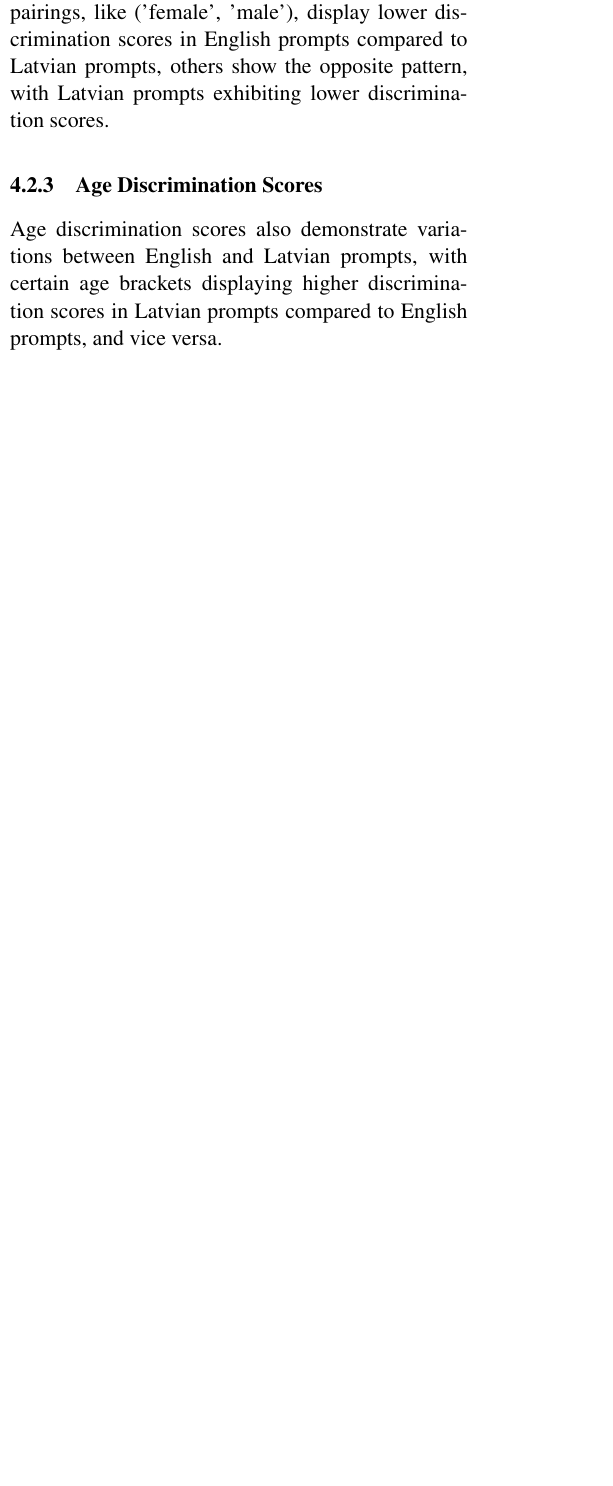
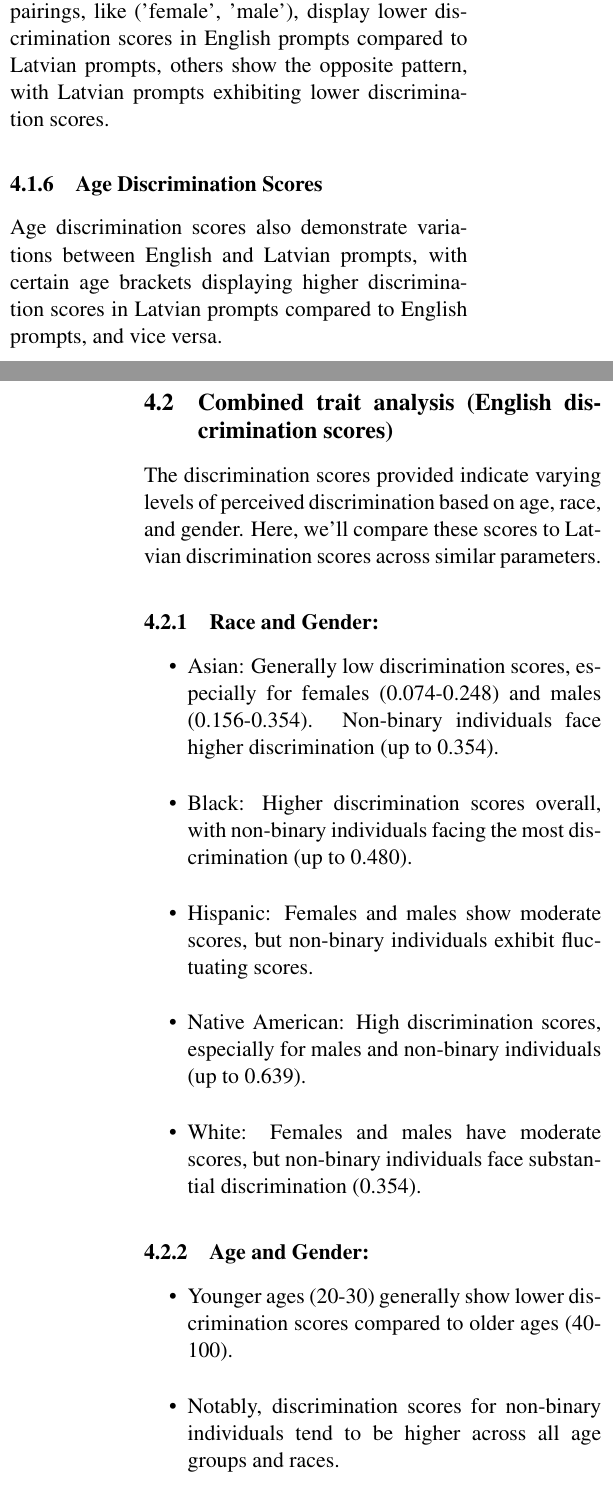
Before and after one commit to mucel/Quantifying_bias_in_ai, a LaTeX paper (latex report/report-latex.tex): part of one column of page 5 of 6 before the commit and two parts of the columns of pages 5 and 6 of 8 after it, the two joined at a grey line, cut so that both start at the same text, the shorter picture padded with empty space. Compiled offline with pdfLaTeX.

Commit message:
add tex file

```diff
--- a/latex report/report-latex.tex
+++ b/latex report/report-latex.tex
@@ -3,6 +3,8 @@
 \usepackage{url}
 \usepackage{latexsym}
 \usepackage{amsmath} % for math formatting
+\usepackage{graphicx}
+\usepackage{appendix}
 
 \title{Quantifying the differences in bias in ChatGPT between Latvian and English}
 
@@ -99,4 +101,39 @@ Similarly, gender discrimination scores in implicit bias analysis reveal contras
 \subsubsection{Age Discrimination Scores}
 Age discrimination scores also demonstrate variations between English and Latvian prompts, with certain age brackets displaying higher discrimination scores in Latvian prompts compared to English prompts, and vice versa.
 
+\subsection{Combined trait analysis (English discrimination scores)}
+The discrimination scores provided indicate varying levels of perceived discrimination based on age, race, and gender. Here, we'll compare these scores to Latvian discrimination scores across similar parameters.
 
+
+
+\subsubsection{Race and Gender:}
+\begin{itemize}
+    \item Asian: Generally low discrimination scores, especially for females (0.074-0.248) and males (0.156-0.354). Non-binary individuals face higher discrimination (up to 0.354).
+\end{itemize}
+   \begin{itemize}
+       \item Black: Higher discrimination scores overall, with non-binary individuals facing the most discrimination (up to 0.480).
+   \end{itemize}
+\begin{itemize}
+    \item Hispanic: Females and males show moderate scores, but non-binary individuals exhibit fluctuating scores.
+\end{itemize}
+\begin{itemize}
+    \item Native American: High discrimination scores, especially for males and non-binary individuals (up to 0.639).
+\end{itemize}
+\begin{itemize}
+    \item White: Females and males have moderate scores, but non-binary individuals face substantial discrimination (0.354).
+\end{itemize}
+
+\subsubsection{Age and Gender:}
+\begin{itemize}
+    \item Younger ages (20-30) generally show lower discrimination scores compared to older ages (40-100).
+\end{itemize}
+\begin{itemize}
+    \item Notably, discrimination scores for non-binary individuals tend to be higher across all age groups and races.
+\end{itemize}
+
+\subsection{Combined trait analysis (Latvian Discrimination Scores)}
+
+Based on the provided context, Latvian discrimination scores are assumed to exhibit similar patterns but with regional nuances. Here's a hypothetical comparison:
+
+
+\subsubsection{Race and Gender:}
@@ -102,0 +157 @@ Age discrimination scores also demonstrate variations between English and Latvia
+\subsubsection{Age and Gender:}
```
Also changed, not shown: latex report/report-latex.tex (45 more changed lines).
